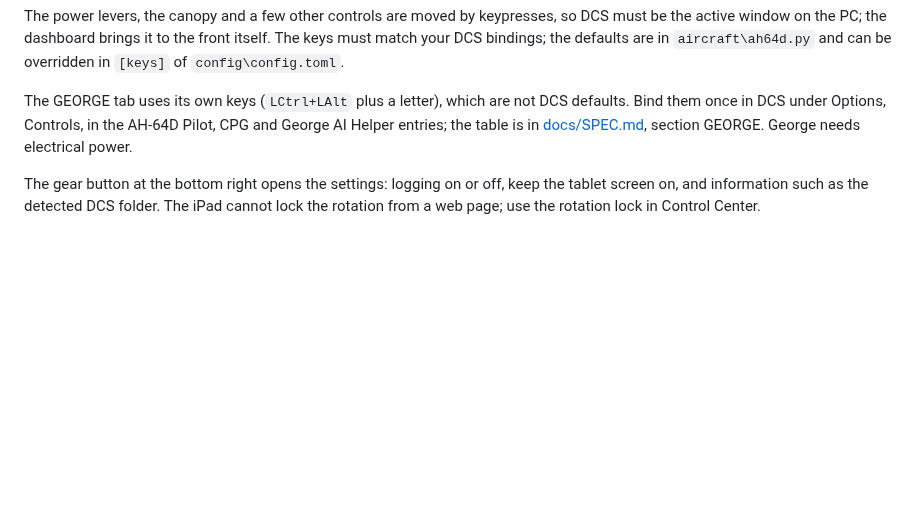
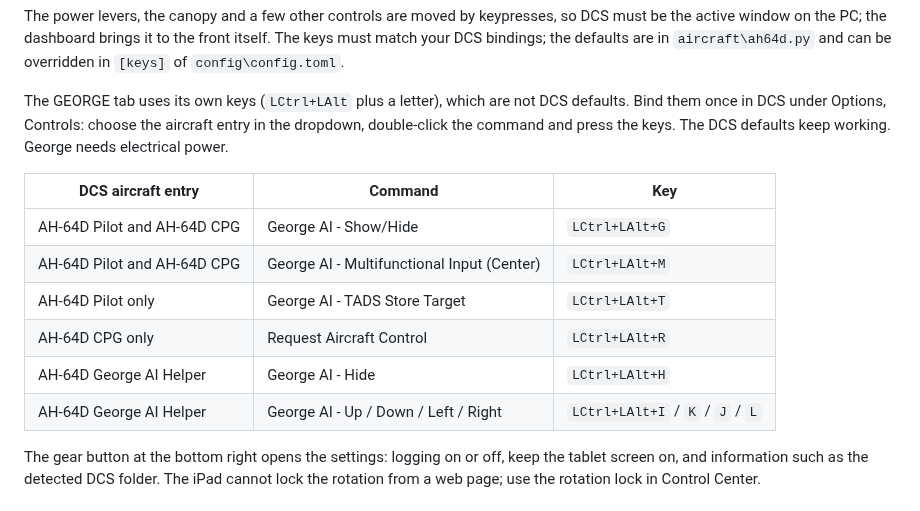
Before and after one commit to AlexanderHultsch/DCS-Dashboard, a Markdown page: README.md, the part around the change. GitHub-like rendering; blank space fills up the shorter version.

Commit message:
README: GEORGE key table
Co-Authored-By: Claude Opus 5.5 <noreply@anthropic.com>
Claude-Session: https://claude.ai/code/session_0145sRHn9X5mCRSGYrY83TJ6

```diff
--- a/README.md
+++ b/README.md
@@ -44,7 +44,16 @@ Stop the bridge with Ctrl+C or close the window.
 
 The power levers, the canopy and a few other controls are moved by keypresses, so DCS must be the active window on the PC; the dashboard brings it to the front itself. The keys must match your DCS bindings; the defaults are in `aircraft\ah64d.py` and can be overridden in `[keys]` of `config\config.toml`.
 
-The GEORGE tab uses its own keys (`LCtrl+LAlt` plus a letter), which are not DCS defaults. Bind them once in DCS under Options, Controls, in the AH-64D Pilot, CPG and George AI Helper entries; the table is in [docs/SPEC.md](docs/SPEC.md), section GEORGE. George needs electrical power.
+The GEORGE tab uses its own keys (`LCtrl+LAlt` plus a letter), which are not DCS defaults. Bind them once in DCS under Options, Controls: choose the aircraft entry in the dropdown, double-click the command and press the keys. The DCS defaults keep working. George needs electrical power.
+
+| DCS aircraft entry | Command | Key |
+| --- | --- | --- |
+| AH-64D Pilot and AH-64D CPG | George AI - Show/Hide | `LCtrl+LAlt+G` |
+| AH-64D Pilot and AH-64D CPG | George AI - Multifunctional Input (Center) | `LCtrl+LAlt+M` |
+| AH-64D Pilot only | George AI - TADS Store Target | `LCtrl+LAlt+T` |
+| AH-64D CPG only | Request Aircraft Control | `LCtrl+LAlt+R` |
+| AH-64D George AI Helper | George AI - Hide | `LCtrl+LAlt+H` |
+| AH-64D George AI Helper | George AI - Up / Down / Left / Right | `LCtrl+LAlt+I` / `K` / `J` / `L` |
 
 The gear button at the bottom right opens the settings: logging on or off, keep the tablet screen on, and information such as the detected DCS folder. The iPad cannot lock the rotation from a web page; use the rotation lock in Control Center.
 
```
